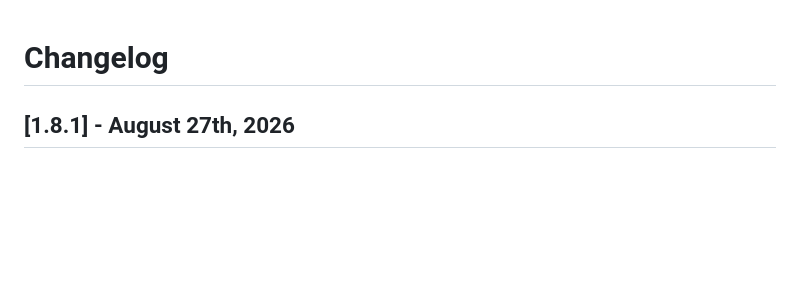
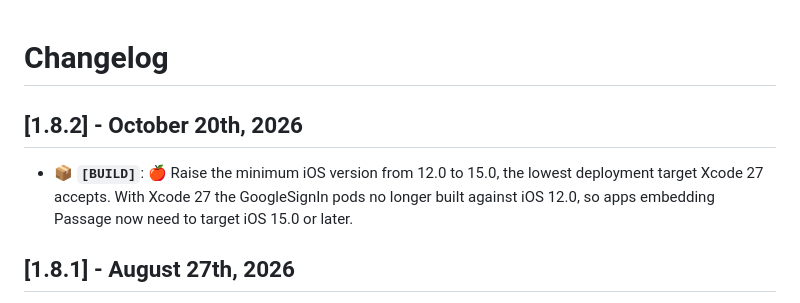
Before and after one commit to Tweener/passage, a Markdown page: CHANGELOG.md, the part around the change. Drawn GitHub-style; blank space fills up the shorter version.

Commit message:
Update CHANGELOG for 1.8.2
Co-Authored-By: Claude Opus 5.5 <noreply@anthropic.com>

```diff
--- a/CHANGELOG.md
+++ b/CHANGELOG.md
@@ -1,5 +1,8 @@
 
 # Changelog
+
+## [1.8.2] - October 20th, 2026
+- 📦 **`[BUILD]`**: 🍎 Raise the minimum iOS version from 12.0 to 15.0, the lowest deployment target Xcode 27 accepts. With Xcode 27 the GoogleSignIn pods no longer built against iOS 12.0, so apps embedding Passage now need to target iOS 15.0 or later.
 
 ## [1.8.1] - August 27th, 2026
 - 🐛 **`[FIX]`**: 🍎 Report `PassageCanceledException` when the entrant dismisses the Apple Sign In sheet (`ASAuthorizationErrorCanceled`), as the Google gatekeepers already do for the same gesture. It was reported as a `PassageAppleGatekeeperException`, so a caller had no way to tell a cancellation from a genuine authorization failure.
```
